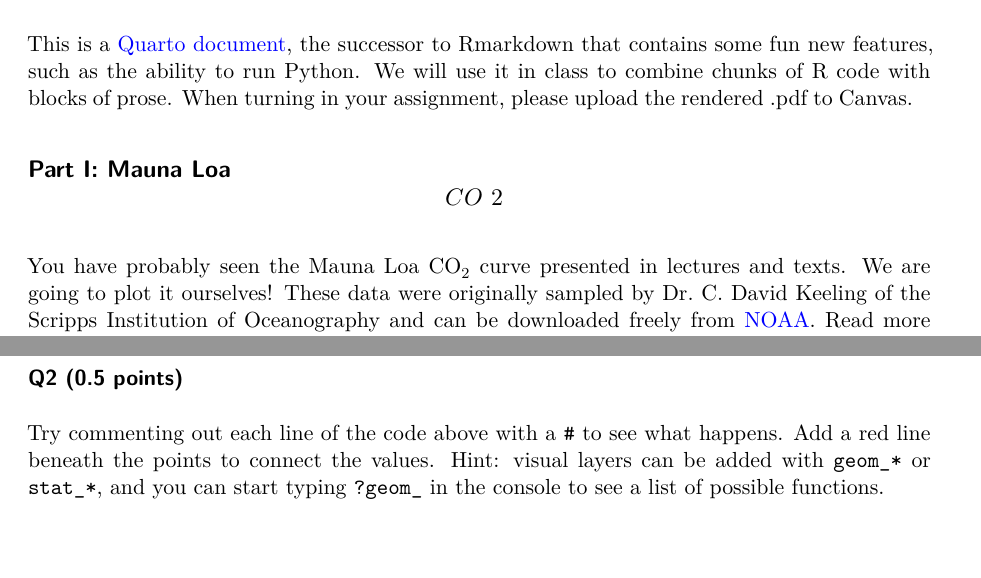
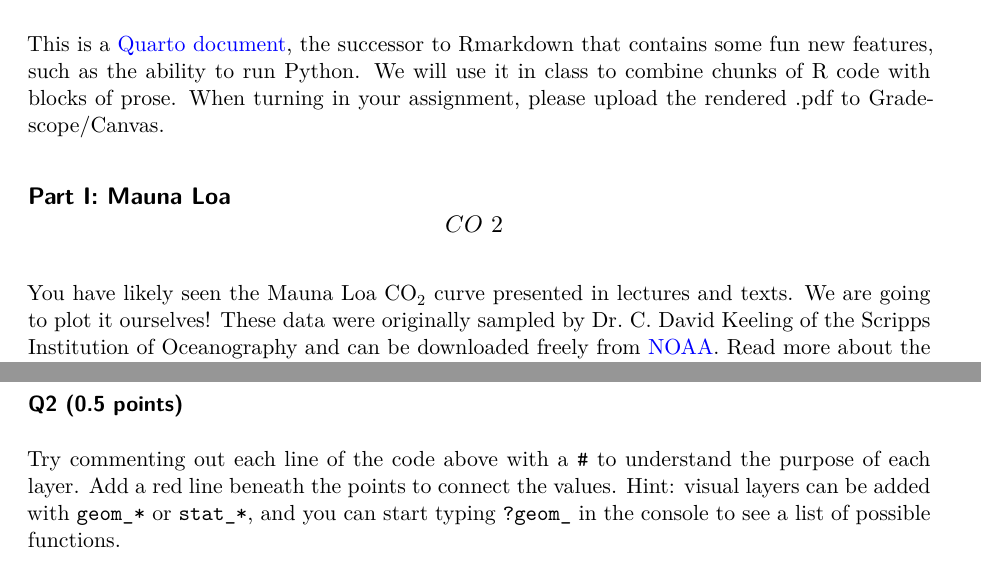
Before and after one commit to jessicaguo/co2_fertilization, a Quarto document (data_lab_1.qmd): two parts of pages 1 and 5 of 11, joined at a grey line, cut so that both start at the same text, the shorter picture padded with empty space. Rendered offline with R 4.5, knitr and Pandoc in place of Quarto, then LaTeX, with nearby package versions; some code elsewhere in the file could not run offline.

````diff
--- a/data_lab_1.qmd
+++ b/data_lab_1.qmd
@@ -1,7 +1,9 @@
 ---
 title: "CO2 fertilization of photosynthesis"
 format: pdf
-editor: visual
+editor: source
+editor_options:
+  chunk_output_type: console
 ---
 
 ## Objectives
@@ -18,11 +20,11 @@
 
 ### A technical note
 
-This is a [Quarto document](https://quarto.org/), the successor to Rmarkdown that contains some fun new features, such as the ability to run Python. We will use it in class to combine chunks of R code with blocks of prose. When turning in your assignment, please upload the rendered .pdf to Canvas.
+This is a [Quarto document](https://quarto.org/), the successor to Rmarkdown that contains some fun new features, such as the ability to run Python. We will use it in class to combine chunks of R code with blocks of prose. When turning in your assignment, please upload the rendered .pdf to Gradescope/Canvas.
 
 ## Part I: Mauna Loa \[CO~2~\]
 
-You have probably seen the Mauna Loa CO~2~ curve presented in lectures and texts. We are going to plot it ourselves! These data were originally sampled by Dr. C. David Keeling of the Scripps Institution of Oceanography and can be downloaded freely from [NOAA](https://gml.noaa.gov/ccgg/trends/data.html). Read more about the history of the Keeling curve [here](https://keelingcurve.ucsd.edu/2013/04/03/the-history-of-the-keeling-curve/).
+You have likely seen the Mauna Loa CO~2~ curve presented in lectures and texts. We are going to plot it ourselves! These data were originally sampled by Dr. C. David Keeling of the Scripps Institution of Oceanography and can be downloaded freely from [NOAA](https://gml.noaa.gov/ccgg/trends/data.html). Read more about the history of the Keeling curve [here](https://keelingcurve.ucsd.edu/2013/04/03/the-history-of-the-keeling-curve/).
 
 I have included the .csv file in the repository; our goal is to read it in, create a pleasantly readable plot, and annotate it to further understand the seasonal fluctuations in atmospheric \[CO~2~\].
 
@@ -86,7 +88,7 @@
 
 ### Q2 (0.5 points)
 
-Try commenting out each line of the code above with a `#` to see what happens. Add a red line beneath the points to connect the values. Hint: visual layers can be added with `geom_*` or `stat_*`, and you can start typing `?geom_` in the console to see a list of possible functions.
+Try commenting out each line of the code above with a `#` to understand the purpose of each layer. Add a red line beneath the points to connect the values. Hint: visual layers can be added with `geom_*` or `stat_*`, and you can start typing `?geom_` in the console to see a list of possible functions.
 
 ```{r}
 # Add your code below
````
Also changed, not shown: data_lab_1.qmd (2 more changed lines), 1 other file.
